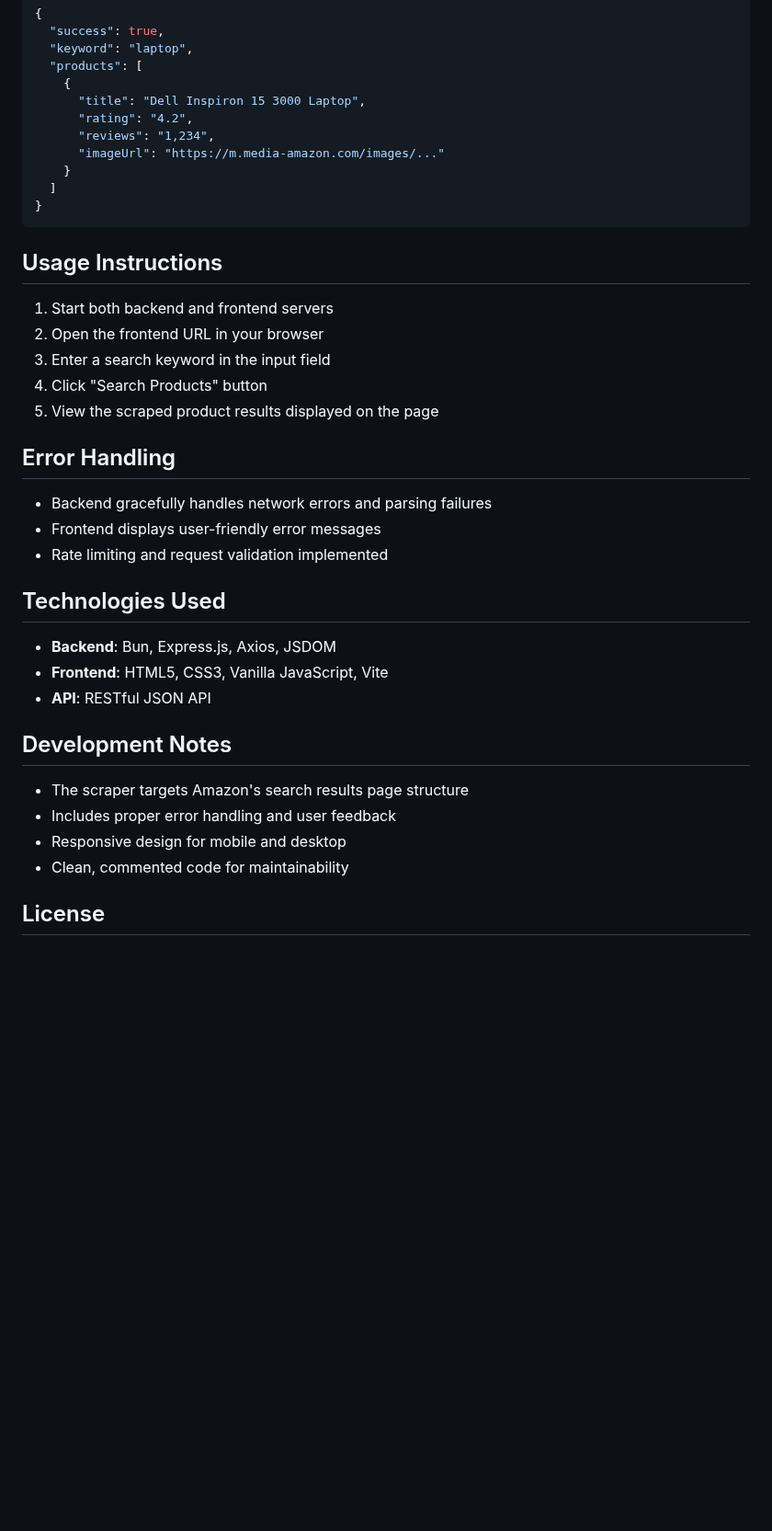
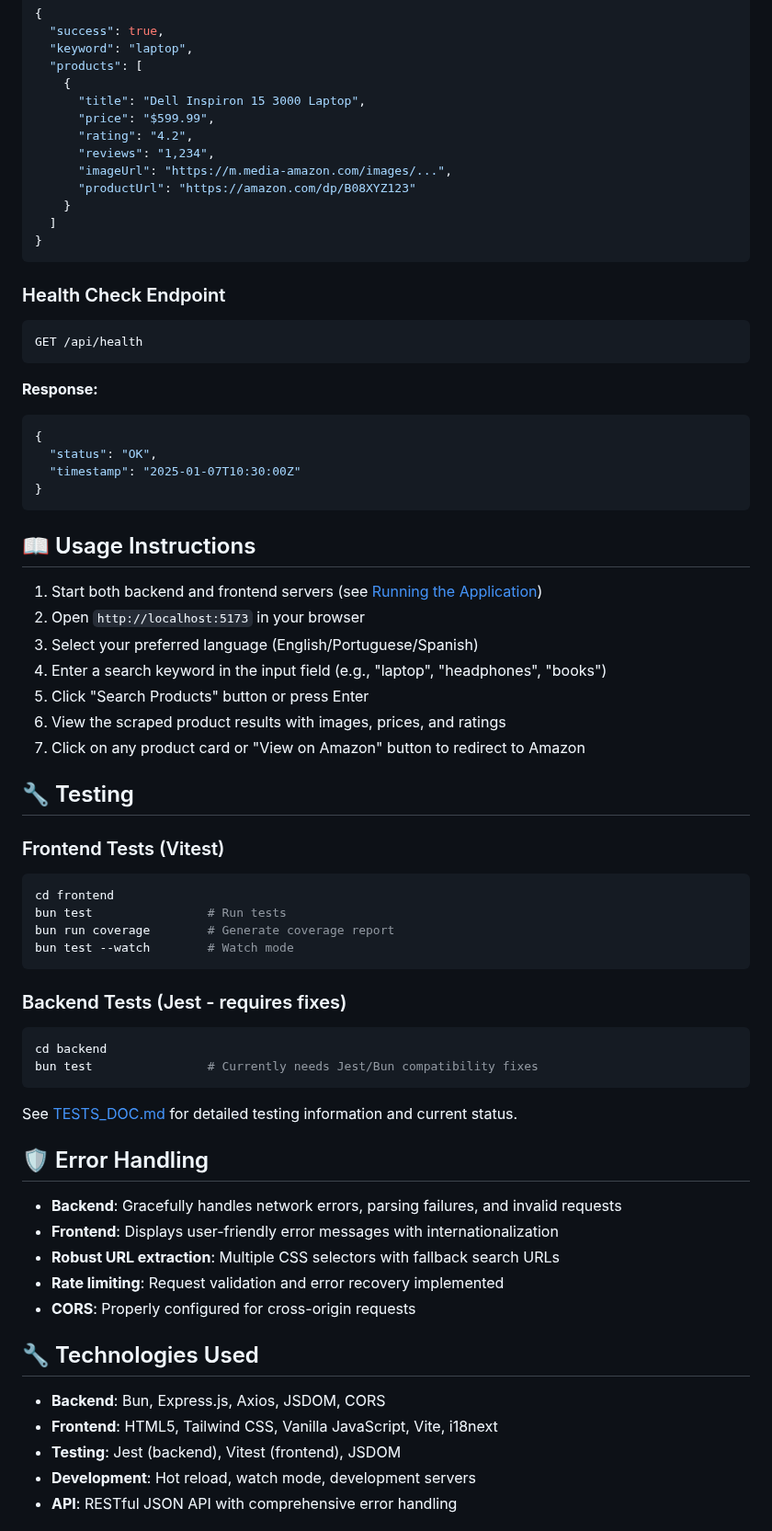
Before and after one commit to davidassef/Amazon-Search, a Markdown page: README.md, the part around one of its changes. Shown at 92% size. Rendered like a GitHub page; blank space fills up the shorter version.

````diff
--- a/README.md
+++ b/README.md
@@ -98,39 +127,70 @@ curl "http://localhost:3000/api/scrape?keyword=laptop"
   "products": [
     {
       "title": "Dell Inspiron 15 3000 Laptop",
+      "price": "$599.99",
       "rating": "4.2",
       "reviews": "1,234",
-      "imageUrl": "https://m.media-amazon.com/images/..."
+      "imageUrl": "https://m.media-amazon.com/images/...",
+      "productUrl": "https://amazon.com/dp/B08XYZ123"
     }
   ]
 }
 ```
 
-## Usage Instructions
+### Health Check Endpoint
+```
+GET /api/health
+```
 
-1. Start both backend and frontend servers
-2. Open the frontend URL in your browser
-3. Enter a search keyword in the input field
-4. Click "Search Products" button
-5. View the scraped product results displayed on the page
+**Response:**
+```json
+{
+  "status": "OK",
+  "timestamp": "2025-01-07T10:30:00Z"
+}
+```
 
-## Error Handling
+## 📖 Usage Instructions
 
-- Backend gracefully handles network errors and parsing failures
-- Frontend displays user-friendly error messages
-- Rate limiting and request validation implemented
+1. Start both backend and frontend servers (see [Running the Application](#-running-the-application))
+2. Open `http://localhost:5173` in your browser
+3. Select your preferred language (English/Portuguese/Spanish)
+4. Enter a search keyword in the input field (e.g., "laptop", "headphones", "books")
+5. Click "Search Products" button or press Enter
+6. View the scraped product results with images, prices, and ratings
+7. Click on any product card or "View on Amazon" button to redirect to Amazon
 
-## Technologies Used
+## 🔧 Testing
 
-- **Backend**: Bun, Express.js, Axios, JSDOM
-- **Frontend**: HTML5, CSS3, Vanilla JavaScript, Vite
-- **API**: RESTful JSON API
+### Frontend Tests (Vitest)
+```bash
+cd frontend
+bun test                # Run tests
+bun run coverage        # Generate coverage report
+bun test --watch        # Watch mode
+```
 
-## Development Notes
+### Backend Tests (Jest - requires fixes)
+```bash
+cd backend
+bun test                # Currently needs Jest/Bun compatibility fixes
+```
 
-- The scraper targets Amazon's search results page structure
-- Includes proper error handling and user feedback
-- Responsive design for mobile and desktop
-- Clean, commented code for maintainability
+See [TESTS_DOC.md](TESTS_DOC.md) for detailed testing information and current status.
 
-## License
+## 🛡️ Error Handling
+
+- **Backend**: Gracefully handles network errors, parsing failures, and invalid requests
+- **Frontend**: Displays user-friendly error messages with internationalization
+- **Robust URL extraction**: Multiple CSS selectors with fallback search URLs
+- **Rate limiting**: Request validation and error recovery implemented
+- **CORS**: Properly configured for cross-origin requests
+
+## 🔧 Technologies Used
+
+- **Backend**: Bun, Express.js, Axios, JSDOM, CORS
+- **Frontend**: HTML5, Tailwind CSS, Vanilla JavaScript, Vite, i18next
+- **Testing**: Jest (backend), Vitest (frontend), JSDOM
+- **Development**: Hot reload, watch mode, development servers
+- **API**: RESTful JSON API with comprehensive error handling
+
````
Also changed, not shown: other parts of README.md (+85 -27 lines).
